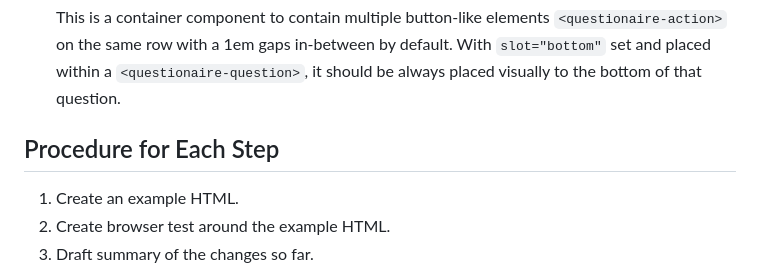
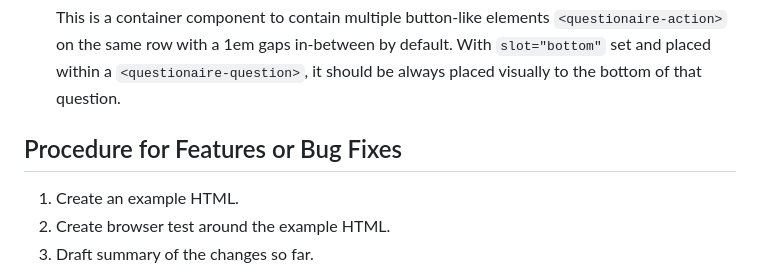
Before and after one commit to yookoala/questionaire-slides, a Markdown page: .specify/SPEC.md, the part around the change. Drawn GitHub-style.

Commit message:
SPEC: declare the previous step for only features and bug fixes

```diff
--- a/.specify/SPEC.md
+++ b/.specify/SPEC.md
@@ -92,7 +92,7 @@ This project is to build a set of web components that works together as a questi
   This is a container component to contain multiple button-like elements `<questionaire-action>` on the same row with a 1em gaps in-between by default. With `slot="bottom"` set and placed within a `<questionaire-question>`, it should be always placed visually to the bottom of that question.
 
 
-## Procedure for Each Step
+## Procedure for Features or Bug Fixes
 
 1. Create an example HTML.
 2. Create browser test around the example HTML.
```
